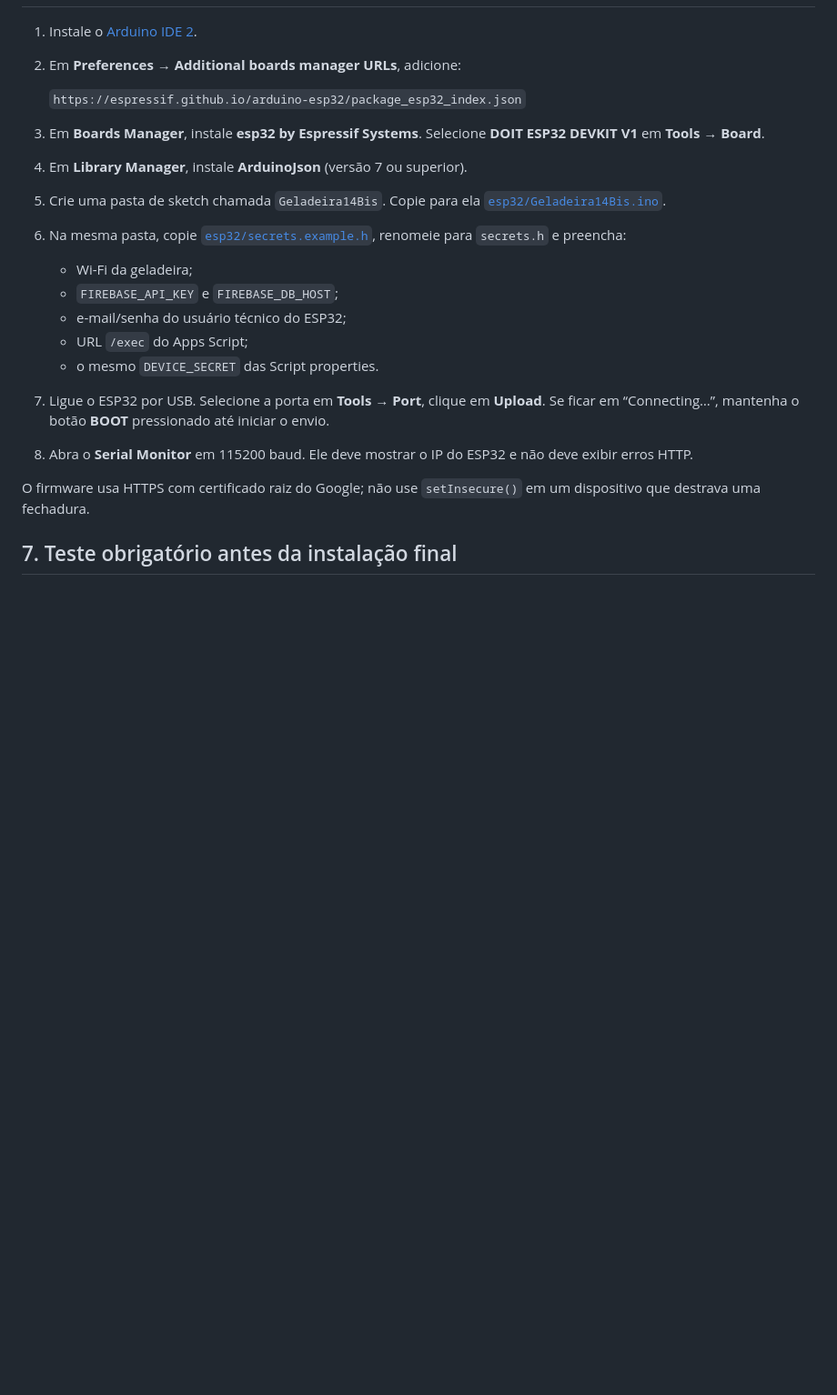
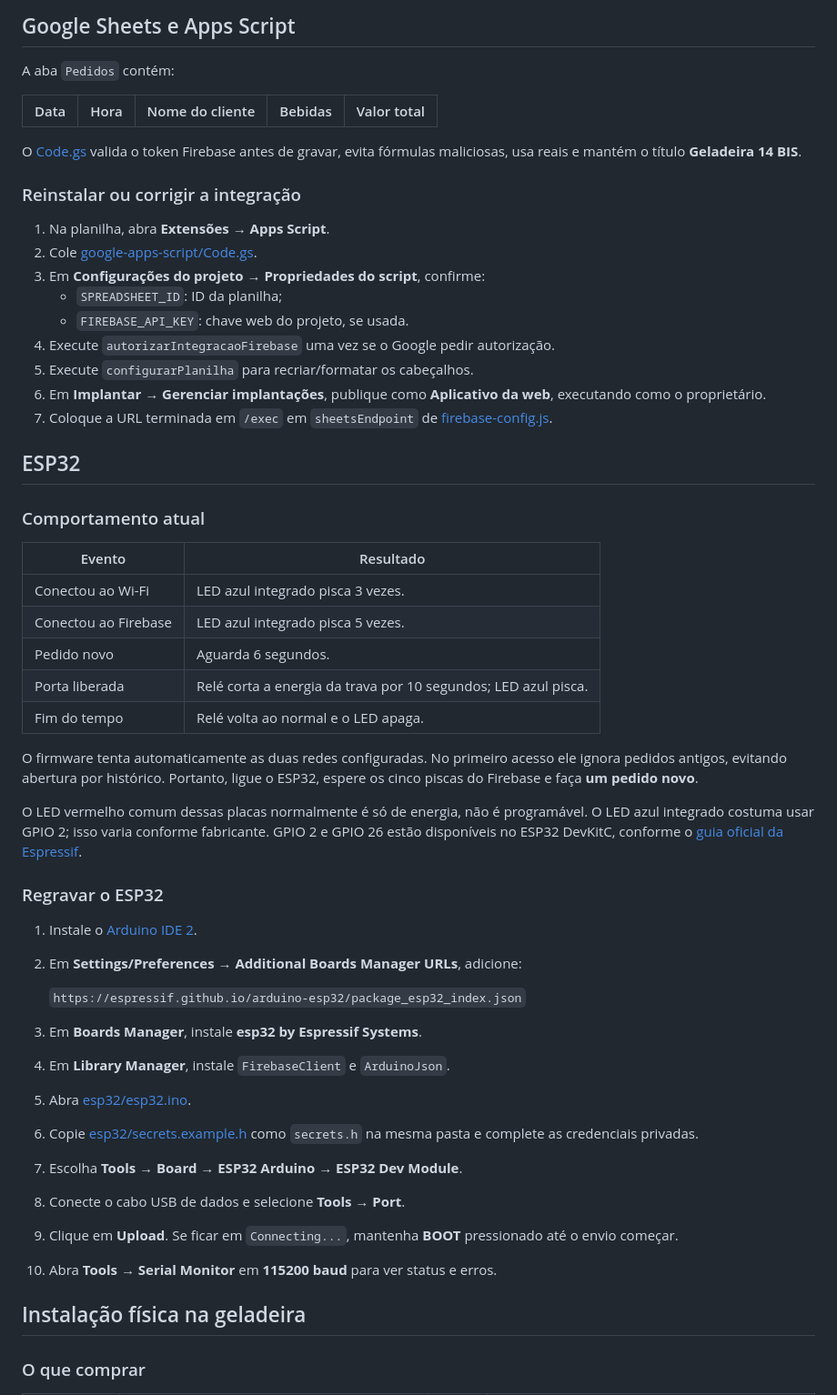
Before and after one commit to clube14bis/geladeira, a Markdown page: README.md, the part around one of its changes. Shown at 91% size. Rendered like a GitHub page; blank space fills up the shorter version.

```diff
--- a/README.md
+++ b/README.md
@@ -83,22 +100,57 @@ O endpoint é público para o ESP32 poder alcançá-lo, mas só aceita registros
+## Google Sheets e Apps Script
+
+A aba `Pedidos` contém:
+
+| Data | Hora | Nome do cliente | Bebidas | Valor total |
+| --- | --- | --- | --- | --- |
+
+O [Code.gs](google-apps-script/Code.gs) valida o token Firebase antes de gravar, evita fórmulas maliciosas, usa reais e mantém o título **Geladeira 14 BIS**.
+
+### Reinstalar ou corrigir a integração
+
+1. Na planilha, abra **Extensões → Apps Script**.
+2. Cole [google-apps-script/Code.gs](google-apps-script/Code.gs).
+3. Em **Configurações do projeto → Propriedades do script**, confirme:
+   - `SPREADSHEET_ID`: ID da planilha;
+   - `FIREBASE_API_KEY`: chave web do projeto, se usada.
+4. Execute `autorizarIntegracaoFirebase` uma vez se o Google pedir autorização.
+5. Execute `configurarPlanilha` para recriar/formatar os cabeçalhos.
+6. Em **Implantar → Gerenciar implantações**, publique como **Aplicativo da web**, executando como o proprietário.
+7. Coloque a URL terminada em `/exec` em `sheetsEndpoint` de [firebase-config.js](firebase-config.js).
+
+## ESP32
+
+### Comportamento atual
+
+| Evento | Resultado |
+| --- | --- |
+| Conectou ao Wi-Fi | LED azul integrado pisca 3 vezes. |
+| Conectou ao Firebase | LED azul integrado pisca 5 vezes. |
+| Pedido novo | Aguarda 6 segundos. |
+| Porta liberada | Relé corta a energia da trava por 10 segundos; LED azul pisca. |
+| Fim do tempo | Relé volta ao normal e o LED apaga. |
+
+O firmware tenta automaticamente as duas redes configuradas. No primeiro acesso ele ignora pedidos antigos, evitando abertura por histórico. Portanto, ligue o ESP32, espere os cinco piscas do Firebase e faça **um pedido novo**.
+
+O LED vermelho comum dessas placas normalmente é só de energia, não é programável. O LED azul integrado costuma usar GPIO 2; isso varia conforme fabricante. GPIO 2 e GPIO 26 estão disponíveis no ESP32 DevKitC, conforme o [guia oficial da Espressif](https://documentation.espressif.com/esp-dev-kits/en/latest/esp32/esp32-devkitc/user_guide.html).
+
+### Regravar o ESP32
 
 1. Instale o [Arduino IDE 2](https://www.arduino.cc/en/software/).
-2. Em **Preferences → Additional boards manager URLs**, adicione:
+2. Em **Settings/Preferences → Additional Boards Manager URLs**, adicione:
 
    `https://espressif.github.io/arduino-esp32/package_esp32_index.json`
 
-3. Em **Boards Manager**, instale **esp32 by Espressif Systems**. Selecione **DOIT ESP32 DEVKIT V1** em **Tools → Board**.
-4. Em **Library Manager**, instale **ArduinoJson** (versão 7 ou superior).
-5. Crie uma pasta de sketch chamada `Geladeira14Bis`. Copie para ela [`esp32/Geladeira14Bis.ino`](esp32/Geladeira14Bis.ino).
-6. Na mesma pasta, copie [`esp32/secrets.example.h`](esp32/secrets.example.h), renomeie para `secrets.h` e preencha:
-   - Wi-Fi da geladeira;
-   - `FIREBASE_API_KEY` e `FIREBASE_DB_HOST`;
-   - e-mail/senha do usuário técnico do ESP32;
-   - URL `/exec` do Apps Script;
-   - o mesmo `DEVICE_SECRET` das Script properties.
-7. Ligue o ESP32 por USB. Selecione a porta em **Tools → Port**, clique em **Upload**. Se ficar em “Connecting…”, mantenha o botão **BOOT** pressionado até iniciar o envio.
-8. Abra o **Serial Monitor** em 115200 baud. Ele deve mostrar o IP do ESP32 e não deve exibir erros HTTP.
+3. Em **Boards Manager**, instale **esp32 by Espressif Systems**.
+4. Em **Library Manager**, instale `FirebaseClient` e `ArduinoJson`.
+5. Abra [esp32/esp32.ino](esp32/esp32.ino).
+6. Copie [esp32/secrets.example.h](esp32/secrets.example.h) como `secrets.h` na mesma pasta e complete as credenciais privadas.
+7. Escolha **Tools → Board → ESP32 Arduino → ESP32 Dev Module**.
+8. Conecte o cabo USB de dados e selecione **Tools → Port**.
+9. Clique em **Upload**. Se ficar em `Connecting...`, mantenha **BOOT** pressionado até o envio começar.
+10. Abra **Tools → Serial Monitor** em **115200 baud** para ver status e erros.
 
-O firmware usa HTTPS com certificado raiz do Google; não use `setInsecure()` em um dispositivo que destrava uma fechadura.
+## Instalação física na geladeira
 
-## 7. Teste obrigatório antes da instalação final
+### O que comprar
 
```
Also changed, not shown: other parts of README.md (+159 -69 lines).
